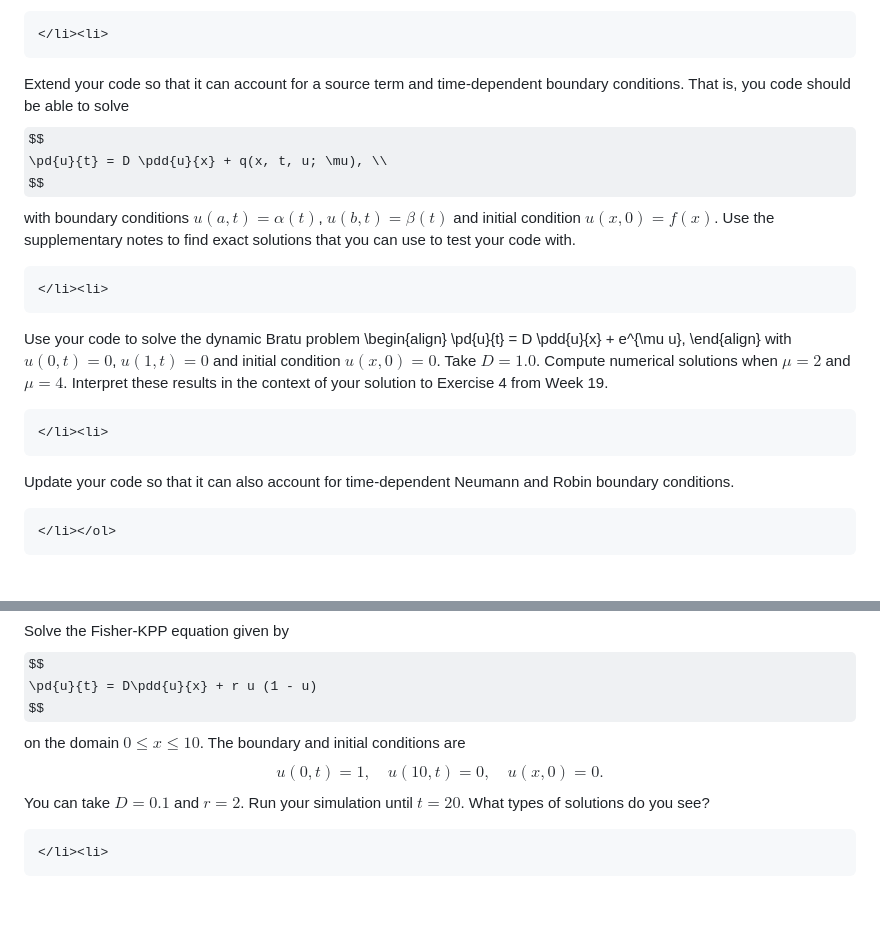
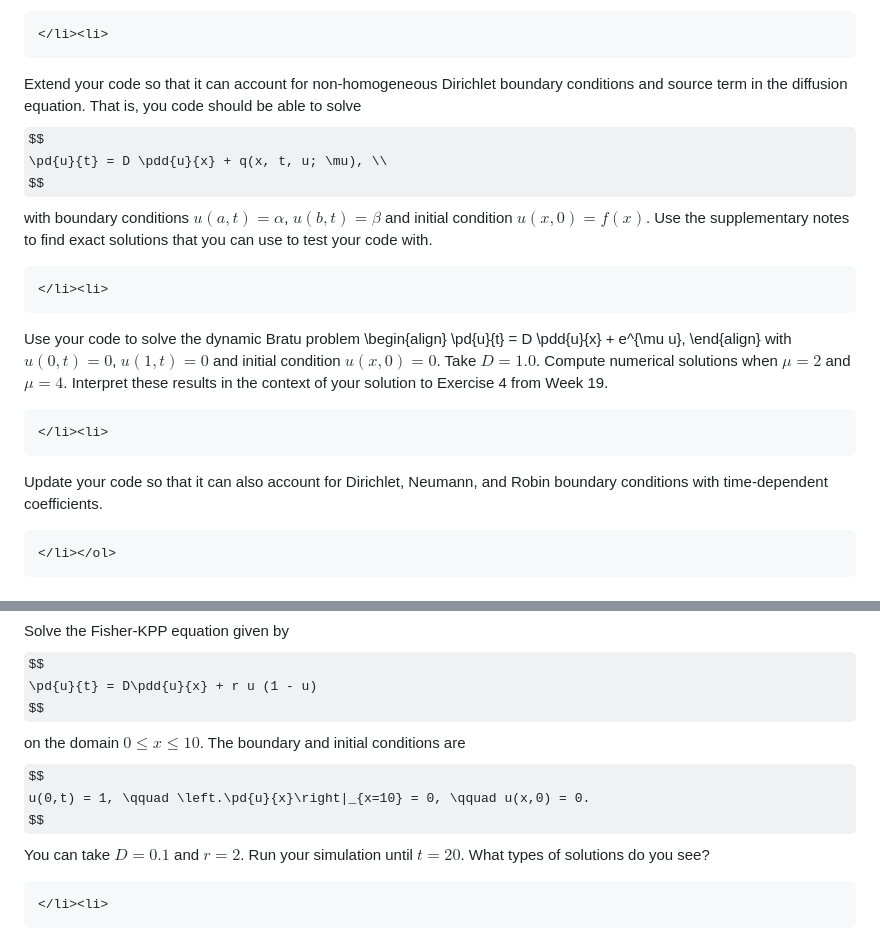
Before and after one commit to engmaths/emat30008, a Markdown page: pdes/explicit.md, 2 parts joined by grey strips. Drawn GitHub-style; some formulas as TeX source; blank space fills up the shorter version.

Commit message:
small edits to W20 exercices

```diff
--- a/pdes/explicit.md
+++ b/pdes/explicit.md
@@ -79,13 +79,12 @@ which you can use to test your code.
 </li><li>
 ~~~
 
-Extend your code so that it can account for a source term and
-time-dependent boundary conditions.  That is, you code should be
-able to solve
+Extend your code so that it can account for non-homogeneous Dirichlet boundary conditions and source term in the diffusion equation.
+That is, you code should be able to solve
 $$
 \pd{u}{t} = D \pdd{u}{x} + q(x, t, u; \mu), \\
 $$
-with boundary conditions $u(a, t) = \alpha(t)$,  $u(b,t) = \beta(t)$
+with boundary conditions $u(a, t) = \alpha$,  $u(b,t) = \beta$
 and initial condition $u(x,0) = f(x)$.  Use the supplementary notes to find exact solutions that you can use to test your code with.
 
 ~~~
@@ -105,7 +104,7 @@ Interpret these results in the context of your solution to Exercise 4 from Week
 </li><li>
 ~~~
 
-Update your code so that it can also account for time-dependent Neumann and Robin boundary conditions.
+Update your code so that it can also account for Dirichlet, Neumann, and Robin boundary conditions with time-dependent coefficients.
 
 ~~~
 </li></ol>
@@ -123,7 +122,7 @@ $$
 $$
 on the domain $0 \leq x \leq 10$.  The boundary and initial conditions are
 $$
-u(0,t) = 1, \quad u(10,t) = 0, \quad u(x,0) = 0.
+u(0,t) = 1, \qquad \left.\pd{u}{x}\right|_{x=10} = 0, \qquad u(x,0) = 0.
 $$
 You can take $D = 0.1$ and $r = 2$.  Run your simulation until $t = 20$.
 What types of solutions do you see?
```
